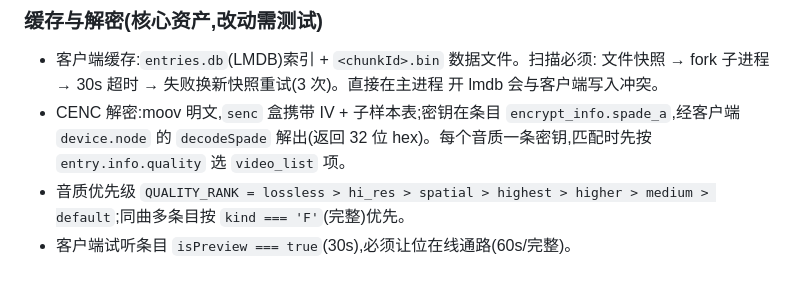
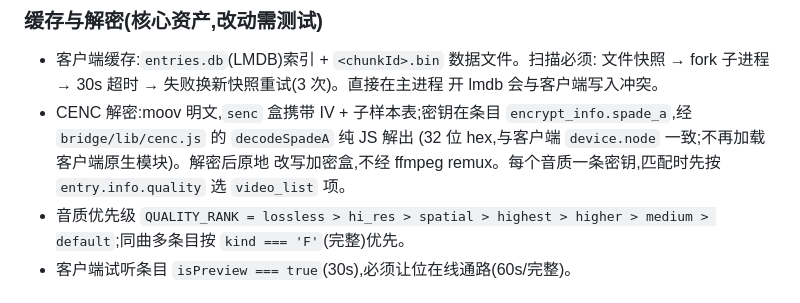
Before and after one commit to shiaho777/qsyy, a Markdown page: AGENTS.md, the part around the change. Drawn GitHub-style.

```diff
--- a/AGENTS.md
+++ b/AGENTS.md
@@ -126,8 +126,9 @@ Issue(建或复用)→ 分支(自 main)→ 提交 → push → PR(base=main,body
   文件快照 → fork 子进程 → 30s 超时 → 失败换新快照重试(3 次)。直接在主进程
   开 lmdb 会与客户端写入冲突。
 - CENC 解密:moov 明文,`senc` 盒携带 IV + 子样本表;密钥在条目
-  `encrypt_info.spade_a`,经客户端 `device.node` 的 `decodeSpade` 解出(返回
-  32 位 hex)。每个音质一条密钥,匹配时先按 `entry.info.quality` 选
+  `encrypt_info.spade_a`,经 `bridge/lib/cenc.js` 的 `decodeSpadeA` 纯 JS 解出
+  (32 位 hex,与客户端 `device.node` 一致;不再加载客户端原生模块)。解密后原地
+  改写加密盒,不经 ffmpeg remux。每个音质一条密钥,匹配时先按 `entry.info.quality` 选
   `video_list` 项。
 - 音质优先级 `QUALITY_RANK = lossless > hi_res > spatial > highest > higher >
   medium > default`;同曲多条目按 `kind === 'F'`(完整)优先。
```
Also changed, not shown: README.md (+4 -4 lines), app/PLATFORM-macOS.md (+13 -12 lines).
